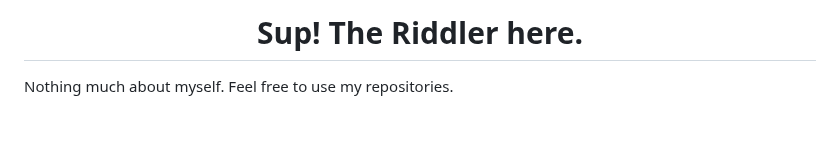
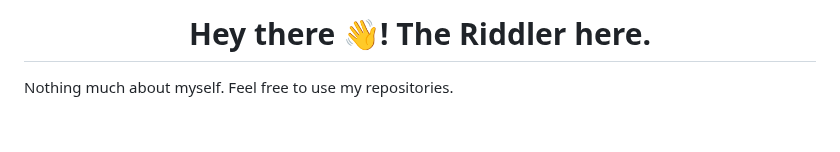
Before and after one commit to TheRiddler2/TheRiddler2, a Markdown page: README.md, the part around the change. Drawn GitHub-style.

Commit message:
Hey there thing

```diff
--- a/README.md
+++ b/README.md
@@ -1,5 +1,5 @@
 
-# <div align="center">Sup! The Riddler here.
+# <div align="center">Hey there 👋! The Riddler here.
 
 Nothing much about myself. Feel free to use my repositories.</div>
 
```
